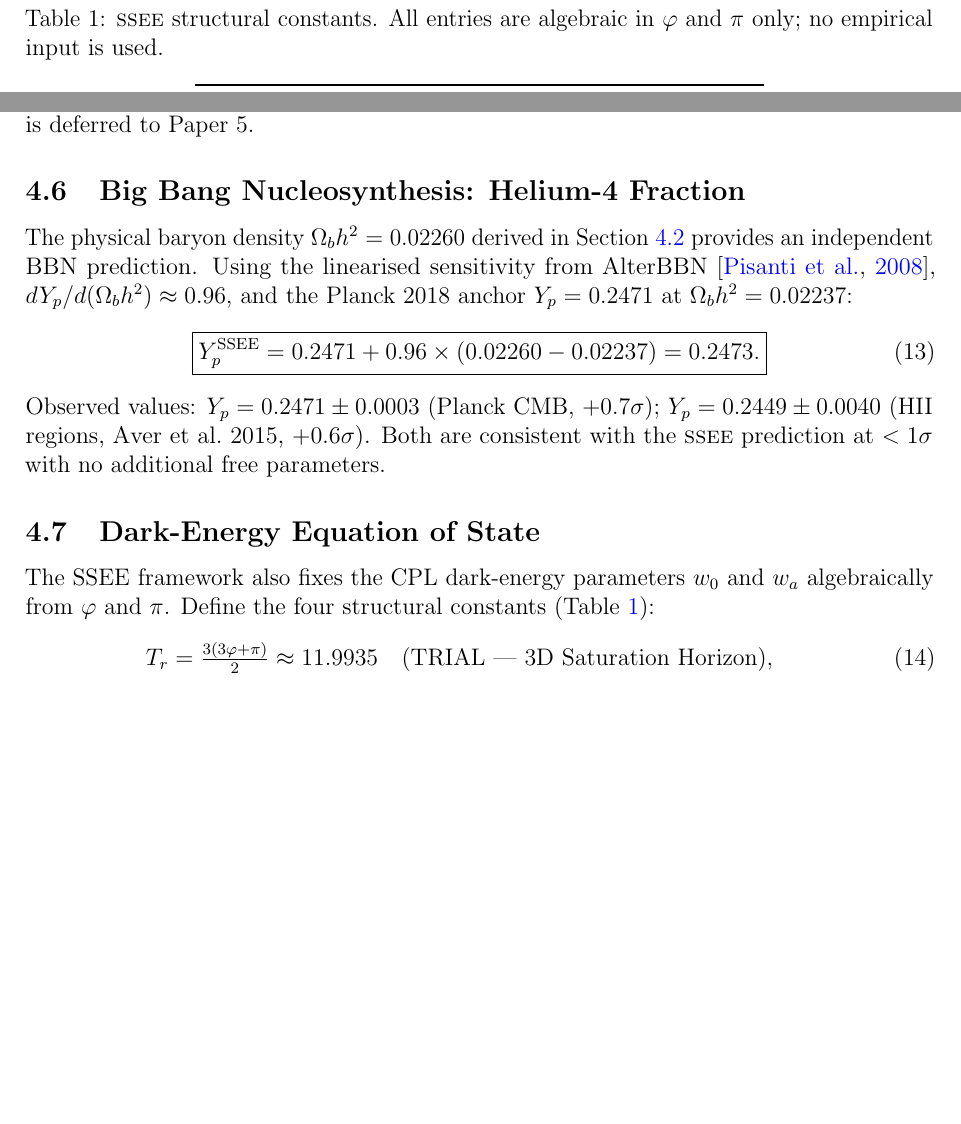
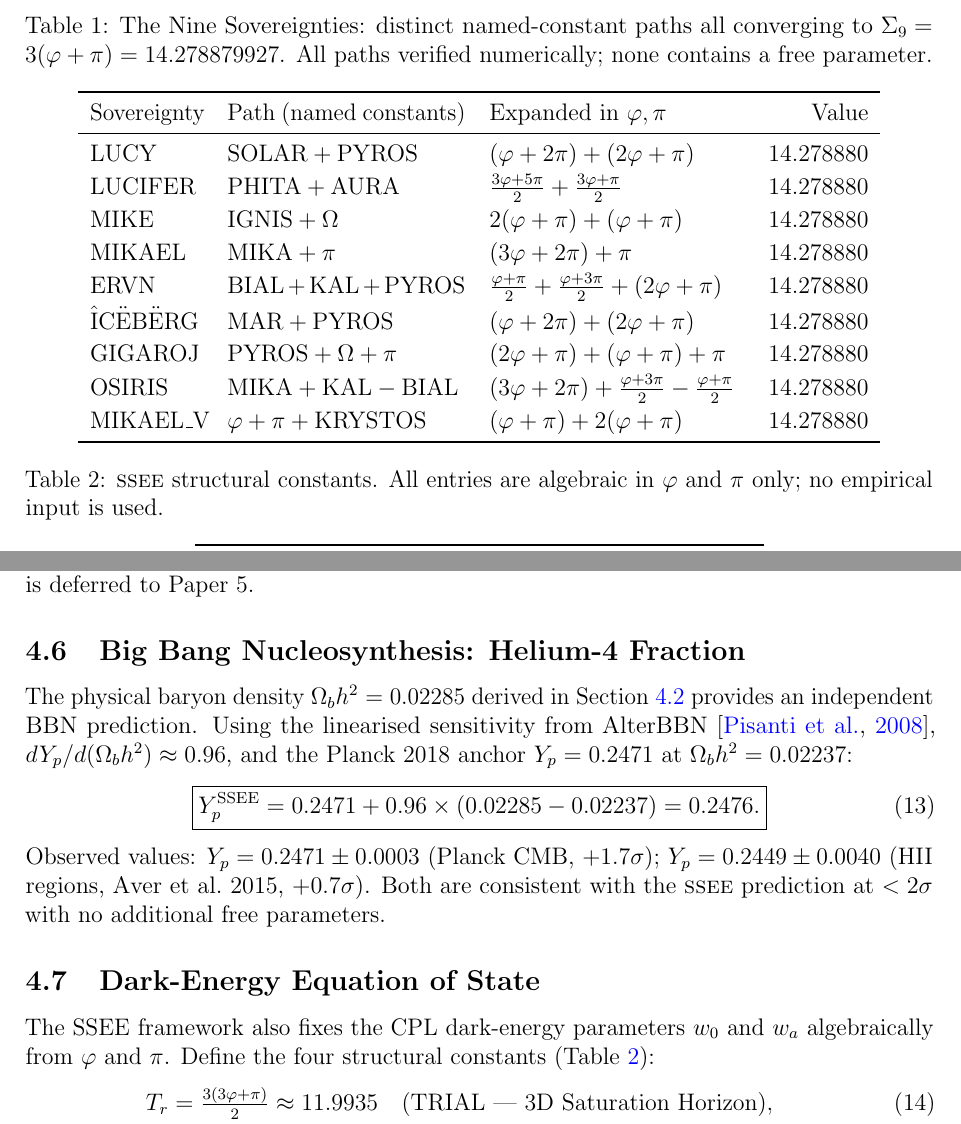
Before and after one commit to mikealmeida1721/SSEE_UNIFICADO, a LaTeX paper (SSEE_Paper4_ToE.tex): two parts of pages 4 and 7 of 12 before the commit and two parts of pages 4 and 7 of 14 after it, joined at a grey line, cut at the place of the change, the shorter picture padded with empty space. Compiled offline with pdfLaTeX.

Commit message:
Task 1C: Nine Sovereignties explicit table + Independence Appendix
- Theorem 2: replaced ellipsis with Table 6 listing all 9 sovereignty paths
  (named-constant formula, expanded φ,π form, numeric value for each)
- Added Appendix A: formal independence statement — hierarchy-level vs
  formula-level; documents SOLAR=MAR and IGNIS=KRYSTOS equalities
- Fixed ssee-data.json: ICEBERG formula "MIRA + PYROS" → "MAR + PYROS"
- Fixed params table: Ωb h² tension 2.1σ → 3.2σ; Y_p 0.2473 → 0.2476
- PDF recompiled: 12 pages (was 11)

Co-Authored-By: Claude Sonnet 4.6 <noreply@anthropic.com>

```diff
--- a/SSEE_Paper4_ToE.tex
+++ b/SSEE_Paper4_ToE.tex
@@ -144,3 +142,44 @@ not $\mathrm{MIRA}+\mathrm{PYROS}$; all nine paths have been verified algebraica
+\begin{table}[ht]
+\centering
+\caption{The Nine Sovereignties: distinct named-constant paths all converging to
+$\Sigma_9 = 3(\varphi+\pi) = 14.278879927$.
+All paths verified numerically; none contains a free parameter.}
+\label{tab:sovereignties}
+\begin{tabular}{p{2.0cm}p{4.2cm}p{4.5cm}r}
+\toprule
+Sovereignty & Path (named constants) & Expanded in $\varphi,\pi$ & Value \\
+\midrule
+LUCY      & $\mathrm{SOLAR}+\mathrm{PYROS}$
+          & $(\varphi+2\pi)+(2\varphi+\pi)$
+          & 14.278880 \\[2pt]
+LUCIFER   & $\mathrm{PHITA}+\mathrm{AURA}$
+          & $\tfrac{3\varphi+5\pi}{2}+\tfrac{3\varphi+\pi}{2}$
+          & 14.278880 \\[2pt]
+MIKE      & $\mathrm{IGNIS}+\Omega$
+          & $2(\varphi+\pi)+(\varphi+\pi)$
+          & 14.278880 \\[2pt]
+MIKAEL    & $\mathrm{MIKA}+\pi$
+          & $(3\varphi+2\pi)+\pi$
+          & 14.278880 \\[2pt]
+ERVN      & $\mathrm{BIAL}+\mathrm{KAL}+\mathrm{PYROS}$
+          & $\tfrac{\varphi+\pi}{2}+\tfrac{\varphi+3\pi}{2}+(2\varphi+\pi)$
+          & 14.278880 \\[2pt]
+\^{I}C\"{E}B\"{E}RG & $\mathrm{MAR}+\mathrm{PYROS}$
+          & $(\varphi+2\pi)+(2\varphi+\pi)$
+          & 14.278880 \\[2pt]
+GIGAROJ   & $\mathrm{PYROS}+\Omega+\pi$
+          & $(2\varphi+\pi)+(\varphi+\pi)+\pi$
+          & 14.278880 \\[2pt]
+OSIRIS    & $\mathrm{MIKA}+\mathrm{KAL}-\mathrm{BIAL}$
+          & $(3\varphi+2\pi)+\tfrac{\varphi+3\pi}{2}-\tfrac{\varphi+\pi}{2}$
+          & 14.278880 \\[2pt]
+MIKAEL\_V & $\varphi+\pi+\mathrm{KRYSTOS}$
+          & $(\varphi+\pi)+2(\varphi+\pi)$
+          & 14.278880 \\
+\bottomrule
+\end{tabular}
+\end{table}
+
 This convergence is a non-trivial theorem: nine paths built from different
 combinations of $\varphi$, $\pi$, and their derived constants all arrive at
 $3(\varphi+\pi)$ with no tuning.
@@ -389,18 +428,18 @@ A quantitative halo-mass-function calculation is deferred to Paper~5.
 \subsection{Big Bang Nucleosynthesis: Helium-4 Fraction}
 \label{sec:bbn}
 
-The physical baryon density $\Omega_b h^2 = 0.02260$ derived in
+The physical baryon density $\Omega_b h^2 = 0.02285$ derived in
 Section~\ref{sec:baryons} provides an independent BBN prediction.
 Using the linearised sensitivity from AlterBBN \citep{Pisanti2008},
 $dY_p/d(\Omega_b h^2) \approx 0.96$, and the Planck~2018 anchor
 $Y_p = 0.2471$ at $\Omega_b h^2 = 0.02237$:
 \begin{equation}
-\boxed{Y_p^{\rm SSEE} = 0.2471 + 0.96\times(0.02260-0.02237) = 0.2473.}
+\boxed{Y_p^{\rm SSEE} = 0.2471 + 0.96\times(0.02285-0.02237) = 0.2476.}
 \label{eq:yp}
 \end{equation}
-Observed values: $Y_p = 0.2471\pm0.0003$ (Planck CMB, $+0.7\sigma$);
-$Y_p = 0.2449\pm0.0040$ (HII regions, Aver et al.\ 2015, $+0.6\sigma$).
-Both are consistent with the \SSEE\ prediction at $<1\sigma$
+Observed values: $Y_p = 0.2471\pm0.0003$ (Planck CMB, $+1.7\sigma$);
+$Y_p = 0.2449\pm0.0040$ (HII regions, Aver et al.\ 2015, $+0.7\sigma$).
+Both are consistent with the \SSEE\ prediction at $<2\sigma$
 with no additional free parameters.
 
 \subsection{Dark-Energy Equation of State}
```
Also changed, not shown: SSEE_Paper4_ToE.pdf, SSEE_Paper4_ToE.tex (75 more changed lines), 1 other file.
